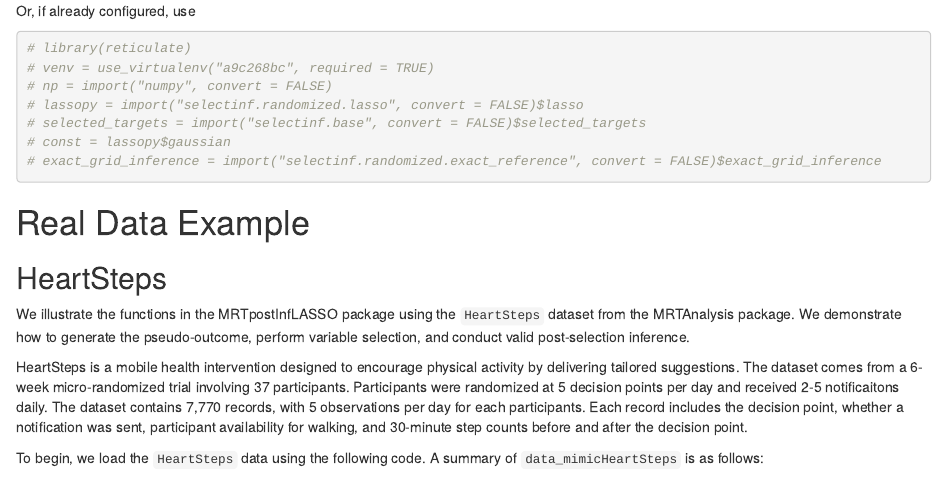
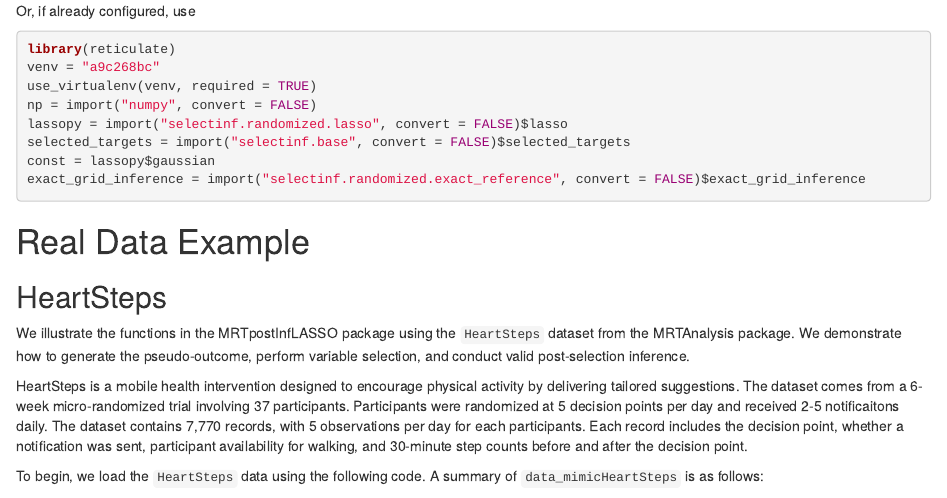
Before and after one commit to WHD-Lab/DR_WCLS_LASSO, an R Markdown document (vignettes/tutorial.Rmd): the page in a window 1100 px wide, from 1750 px down before the commit and from 1900 px down after it, so that both start at the same text. Rendered offline with R 4.5, knitr and Pandoc, with nearby package versions; some code elsewhere in the file could not run offline.

````diff
--- a/R/use_python_module.R
+++ b/R/use_python_module.R
@@ -0,0 +19,9 @@
+                     c("git+https://github.com/regreg/regreg.git"),
+                     pip_options = "--no-build-isolation")
+
+  virtualenv_install(venv_info$hash, c("scikit-learn", "nose"))
+
+  virtualenv_install(
+    venv_info$hash,
+    repo_dir,
+    options = c("-e"),
@@ -79,9 +105,0 @@
-                       c("git+https://github.com/regreg/regreg.git"),
-                       pip_options = "--no-build-isolation")
-
-    virtualenv_install(venv_info$hash, c("scikit-learn", "nose"))
-
-    virtualenv_install(
-        venv_info$hash,
-        repo_dir,
-        options = c("-e"),
--- a/vignettes/tutorial.Rmd
+++ b/vignettes/tutorial.Rmd
@@ -133,14 +130,15 @@
 
 Or, if already configured, use
 
-```{r}
-# library(reticulate)
-# venv = use_virtualenv("a9c268bc", required = TRUE)
-# np = import("numpy", convert = FALSE)
-# lassopy = import("selectinf.randomized.lasso", convert = FALSE)$lasso
-# selected_targets = import("selectinf.base", convert = FALSE)$selected_targets
-# const = lassopy$gaussian
-# exact_grid_inference = import("selectinf.randomized.exact_reference", convert = FALSE)$exact_grid_inference
+```{r, eval = FALSE}
+library(reticulate)
+venv = "a9c268bc"
+use_virtualenv(venv, required = TRUE)
+np = import("numpy", convert = FALSE)
+lassopy = import("selectinf.randomized.lasso", convert = FALSE)$lasso
+selected_targets = import("selectinf.base", convert = FALSE)$selected_targets
+const = lassopy$gaussian
+exact_grid_inference = import("selectinf.randomized.exact_reference", convert = FALSE)$exact_grid_inference
 
 ```
 
````
Also changed, not shown: R/use_python_module.R (48 more changed lines), vignettes/tutorial.Rmd (5 more changed lines), 2 other files.
